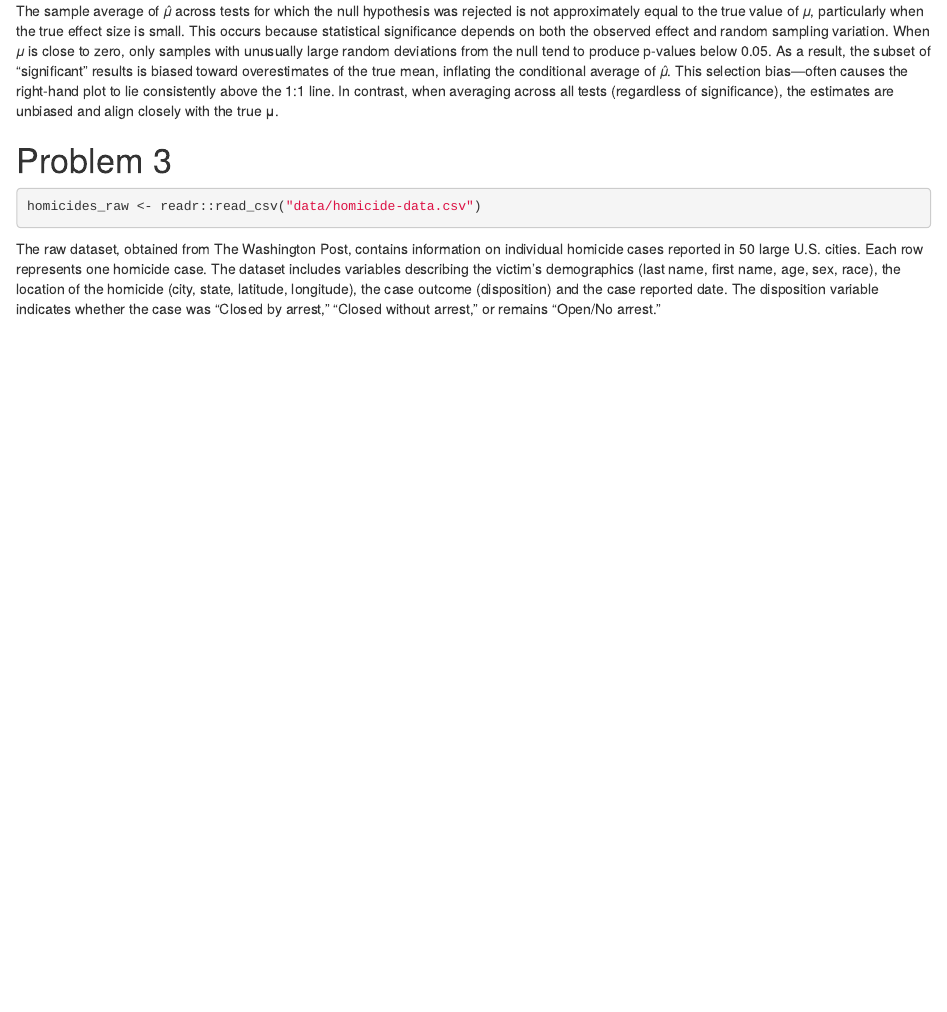
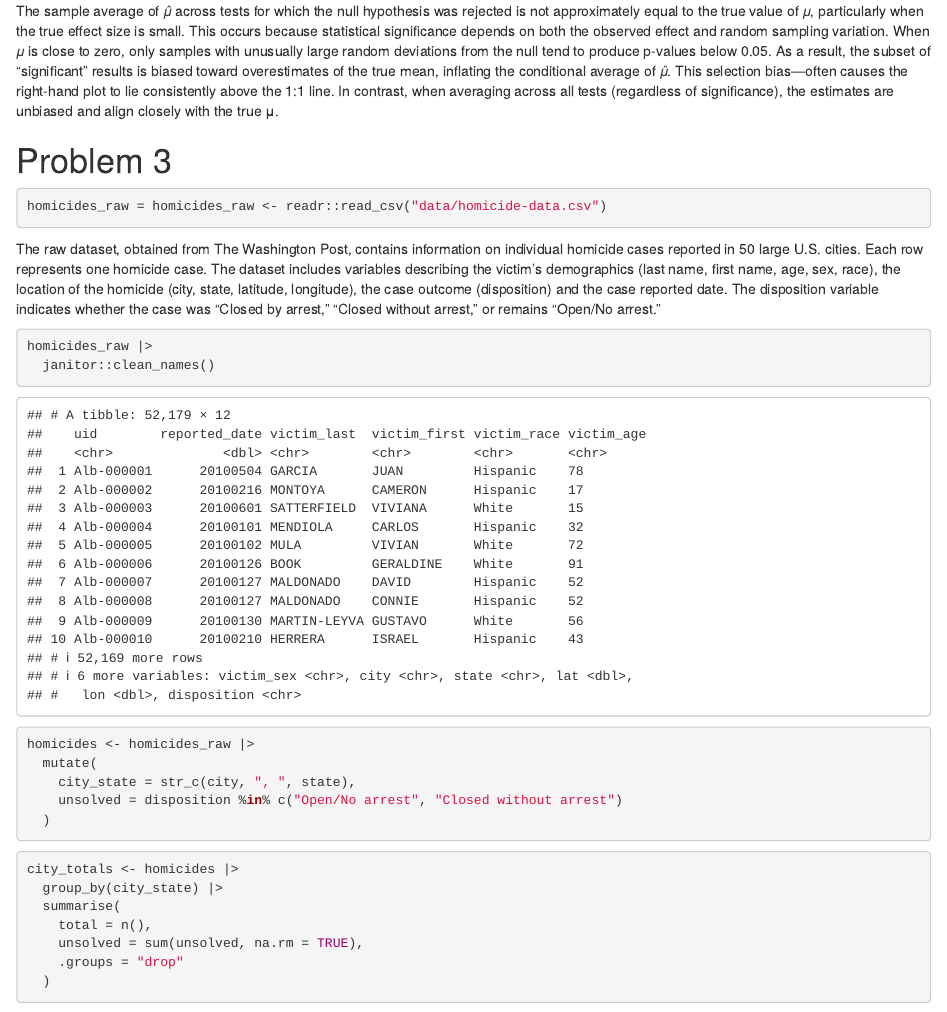
Before and after one commit to XinyinMiao527/p8105_hw5_xm2356, an R Markdown document (p8105_hw5_xm2356.Rmd): the page in a window 1100 px wide, from 3990 px down. The pictures show the output file p8105_hw5_xm2356.html that the author committed with the source, opened offline.

Commit message:
clean the data and summarize

````diff
--- a/p8105_hw5_xm2356.Rmd
+++ b/p8105_hw5_xm2356.Rmd
@@ -149,7 +149,29 @@ In contrast, when averaging across all tests (regardless of significance), the e
 # Problem 3
 
 ```{r}
-homicides_raw <- readr::read_csv("data/homicide-data.csv")
+homicides_raw = homicides_raw <- readr::read_csv("data/homicide-data.csv")
 ```
 
 The raw dataset, obtained from The Washington Post, contains information on individual homicide cases reported in 50 large U.S. cities. Each row represents one homicide case. The dataset includes variables describing the victim’s demographics (last name, first name, age, sex, race), the location of the homicide (city, state, latitude, longitude), the case outcome (disposition) and the case reported date. The disposition variable indicates whether the case was “Closed by arrest,” “Closed without arrest,” or remains “Open/No arrest.”
+
+```{r}
+homicides_raw |>
+  janitor::clean_names()
+
+homicides <- homicides_raw |>
+  mutate(
+    city_state = str_c(city, ", ", state),
+    unsolved = disposition %in% c("Open/No arrest", "Closed without arrest")
+  )
+```
+
+
+```{r}
+city_totals <- homicides |>
+  group_by(city_state) |>
+  summarise(
+    total = n(),
+    unsolved = sum(unsolved, na.rm = TRUE),
+    .groups = "drop"
+  )
+```
````
Also changed, not shown: p8105_hw5_xm2356.html.
